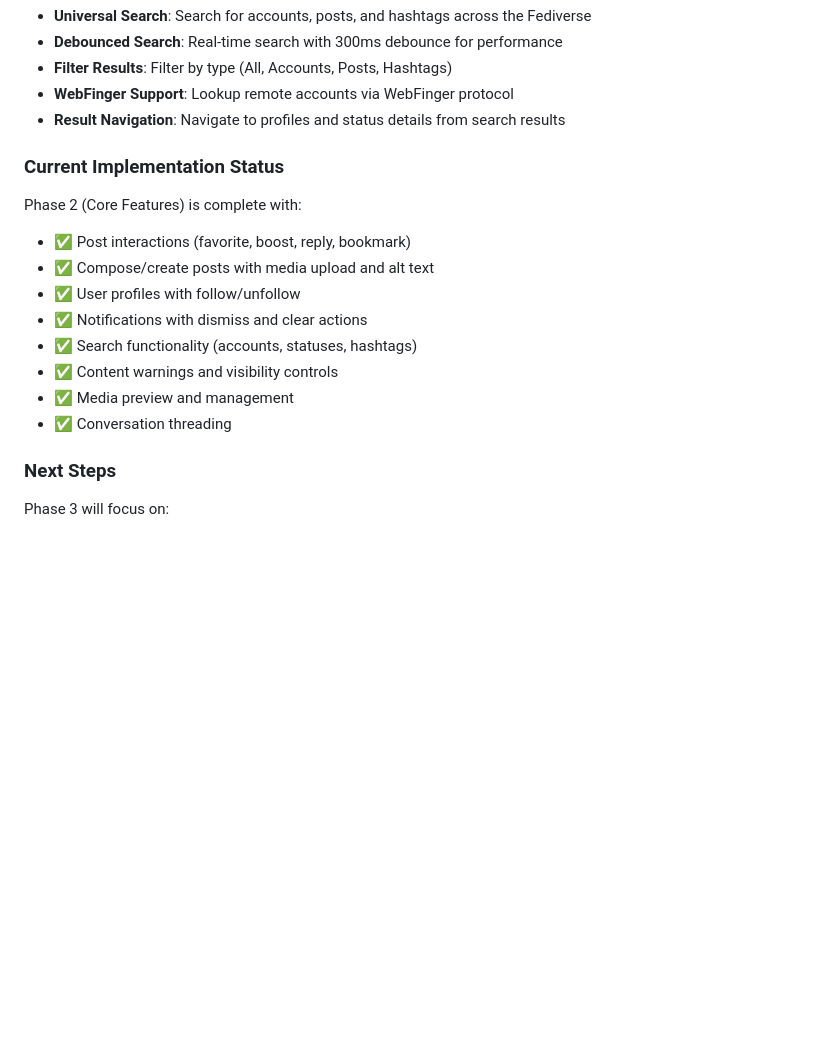
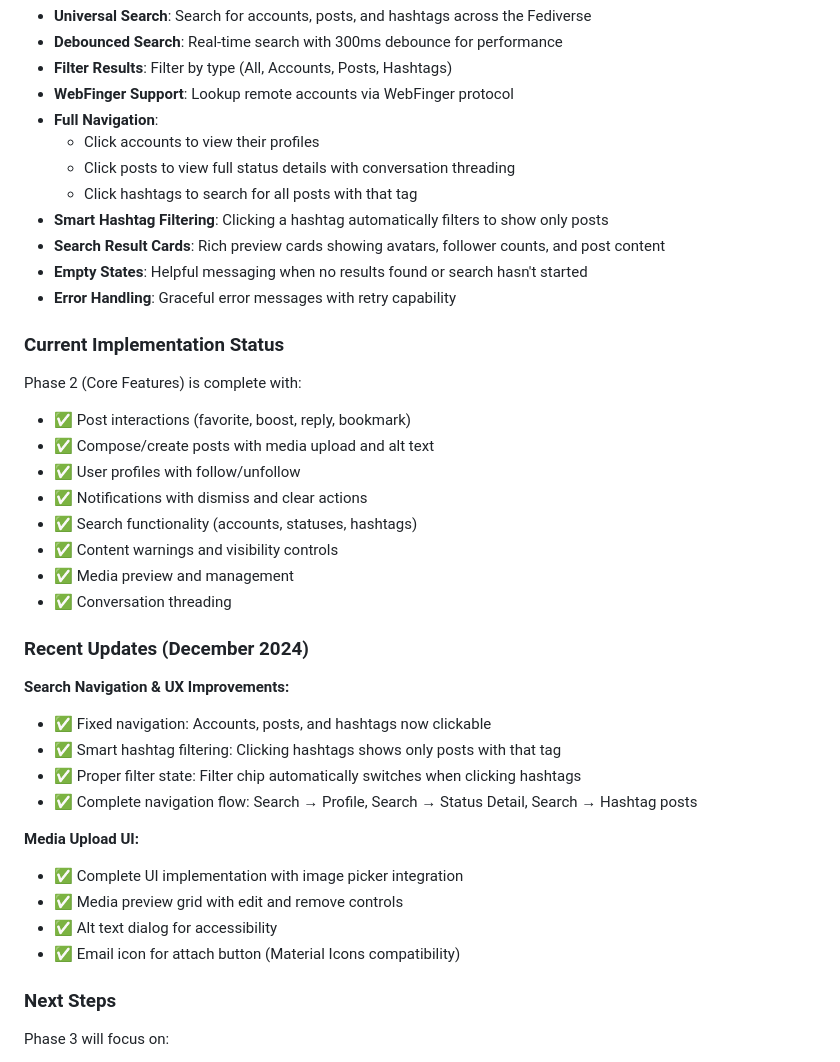
Before and after one commit to pfitzer/Tootsie, a Markdown page: CLAUDE.md, the part around the change. Drawn GitHub-style; blank space fills up the shorter version.

Commit message:
docs: Update CLAUDE.md with complete Phase 2d search features
Update project documentation to reflect all search functionality improvements:

**Phase 2d - Search Enhancements:**
- Added full navigation details (profiles, posts, hashtags)
- Documented smart hashtag filtering behavior
- Added search result card details
- Included empty state and error handling features

**Recent Updates Section:**
- Added December 2024 updates section
- Documented search navigation fixes
- Documented media upload UI completion
- Highlighted UX improvements (smart filtering, proper state management)

**Documentation Improvements:**
- More detailed feature descriptions
- Clear user-facing benefits
- Complete feature coverage for Phase 2d

Reflects current state: Phase 2 fully complete with all navigation working.

🤖 Generated with [Claude Code](https://claude.com/claude-code)

Co-Authored-By: Claude Sonnet 4.5 <noreply@anthropic.com>

```diff
--- a/CLAUDE.md
+++ b/CLAUDE.md
@@ -43,7 +43,14 @@ A modern, high-performance Mastodon client for Android built with Jetpack Compos
 - **Debounced Search**: Real-time search with 300ms debounce for performance
 - **Filter Results**: Filter by type (All, Accounts, Posts, Hashtags)
 - **WebFinger Support**: Lookup remote accounts via WebFinger protocol
-- **Result Navigation**: Navigate to profiles and status details from search results
+- **Full Navigation**:
+  - Click accounts to view their profiles
+  - Click posts to view full status details with conversation threading
+  - Click hashtags to search for all posts with that tag
+- **Smart Hashtag Filtering**: Clicking a hashtag automatically filters to show only posts
+- **Search Result Cards**: Rich preview cards showing avatars, follower counts, and post content
+- **Empty States**: Helpful messaging when no results found or search hasn't started
+- **Error Handling**: Graceful error messages with retry capability
 
 ### Current Implementation Status
 Phase 2 (Core Features) is complete with:
@@ -55,6 +62,20 @@ Phase 2 (Core Features) is complete with:
 - ✅ Content warnings and visibility controls
 - ✅ Media preview and management
 - ✅ Conversation threading
+
+### Recent Updates (December 2024)
+
+**Search Navigation & UX Improvements:**
+- ✅ Fixed navigation: Accounts, posts, and hashtags now clickable
+- ✅ Smart hashtag filtering: Clicking hashtags shows only posts with that tag
+- ✅ Proper filter state: Filter chip automatically switches when clicking hashtags
+- ✅ Complete navigation flow: Search → Profile, Search → Status Detail, Search → Hashtag posts
+
+**Media Upload UI:**
+- ✅ Complete UI implementation with image picker integration
+- ✅ Media preview grid with edit and remove controls
+- ✅ Alt text dialog for accessibility
+- ✅ Email icon for attach button (Material Icons compatibility)
 
 ### Next Steps
 Phase 3 will focus on:
```
